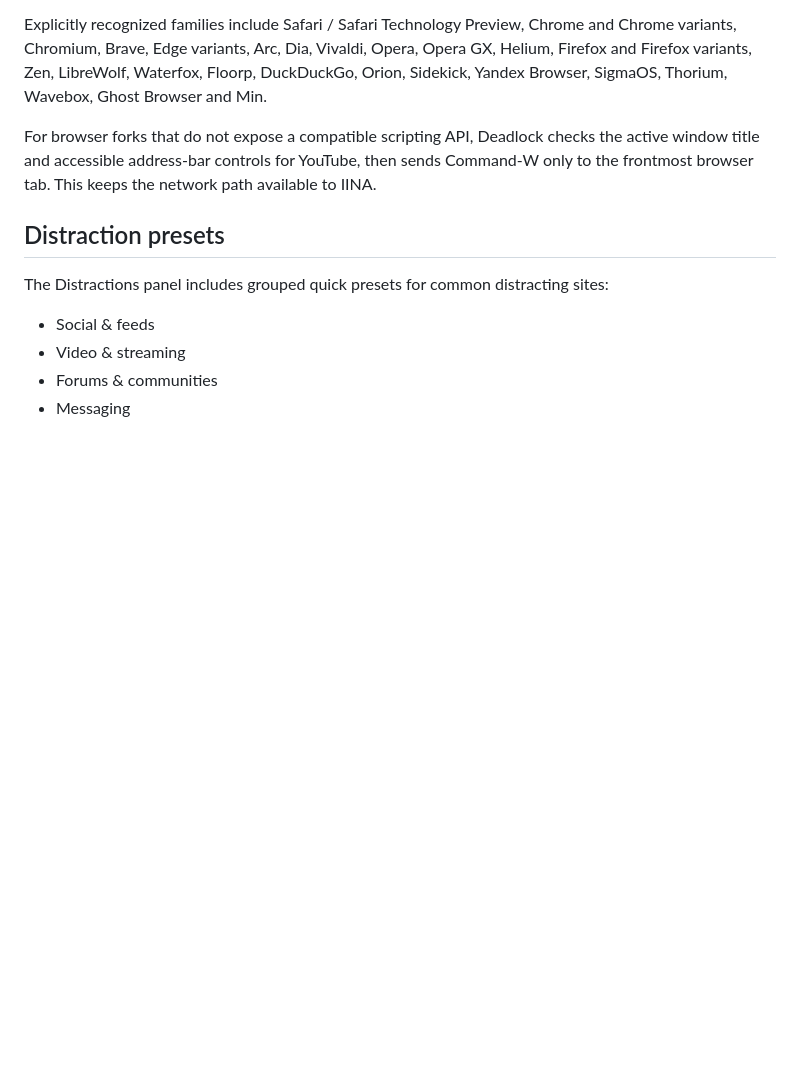
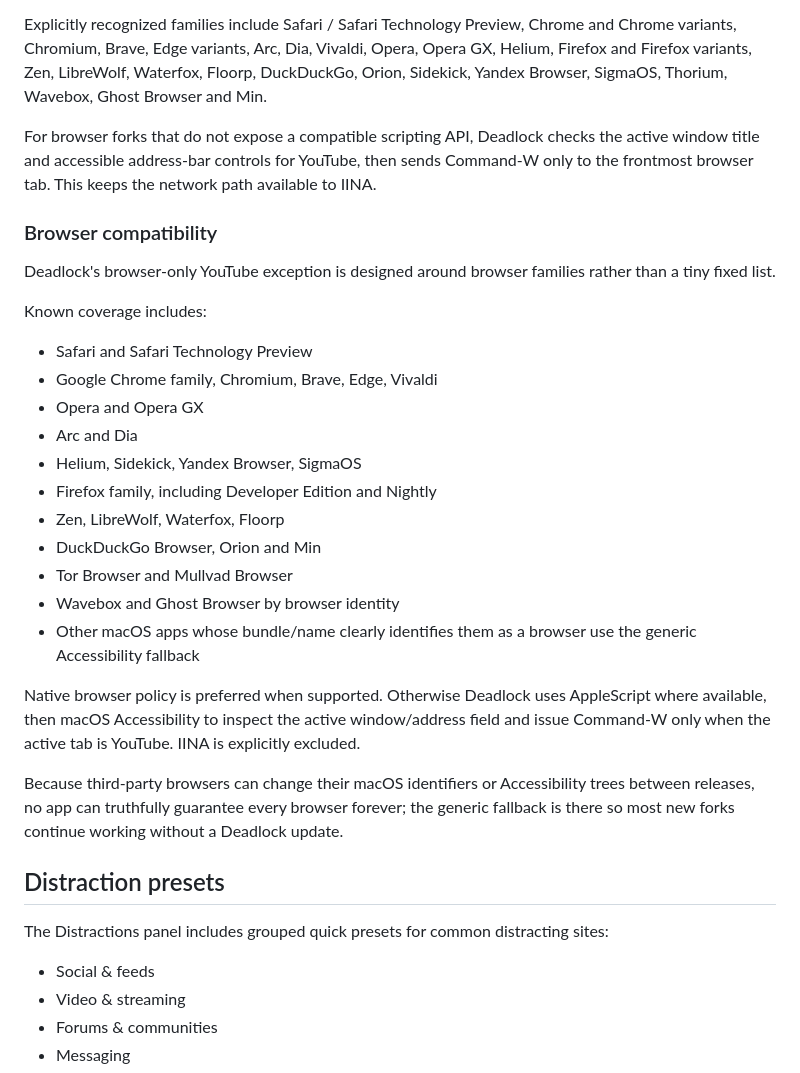
Before and after one commit to ren-jop/deadlock, a Markdown page: README.md, the part around the change. Rendered like a GitHub page; blank space fills up the shorter version.

Commit message:
Document broad browser compatibility

```diff
--- a/README.md
+++ b/README.md
@@ -57,6 +57,28 @@ Deadlock no longer relies on one hard-coded browser path. The logged-in helper u
 Explicitly recognized families include Safari / Safari Technology Preview, Chrome and Chrome variants, Chromium, Brave, Edge variants, Arc, Dia, Vivaldi, Opera, Opera GX, Helium, Firefox and Firefox variants, Zen, LibreWolf, Waterfox, Floorp, DuckDuckGo, Orion, Sidekick, Yandex Browser, SigmaOS, Thorium, Wavebox, Ghost Browser and Min.
 
 For browser forks that do not expose a compatible scripting API, Deadlock checks the active window title and accessible address-bar controls for YouTube, then sends Command-W only to the frontmost browser tab. This keeps the network path available to IINA.
+
+### Browser compatibility
+
+Deadlock's browser-only YouTube exception is designed around browser families rather than a tiny fixed list.
+
+Known coverage includes:
+
+- Safari and Safari Technology Preview
+- Google Chrome family, Chromium, Brave, Edge, Vivaldi
+- Opera and Opera GX
+- Arc and Dia
+- Helium, Sidekick, Yandex Browser, SigmaOS
+- Firefox family, including Developer Edition and Nightly
+- Zen, LibreWolf, Waterfox, Floorp
+- DuckDuckGo Browser, Orion and Min
+- Tor Browser and Mullvad Browser
+- Wavebox and Ghost Browser by browser identity
+- Other macOS apps whose bundle/name clearly identifies them as a browser use the generic Accessibility fallback
+
+Native browser policy is preferred when supported. Otherwise Deadlock uses AppleScript where available, then macOS Accessibility to inspect the active window/address field and issue Command-W only when the active tab is YouTube. IINA is explicitly excluded.
+
+Because third-party browsers can change their macOS identifiers or Accessibility trees between releases, no app can truthfully guarantee every browser forever; the generic fallback is there so most new forks continue working without a Deadlock update.
 
 ## Distraction presets
 
```
